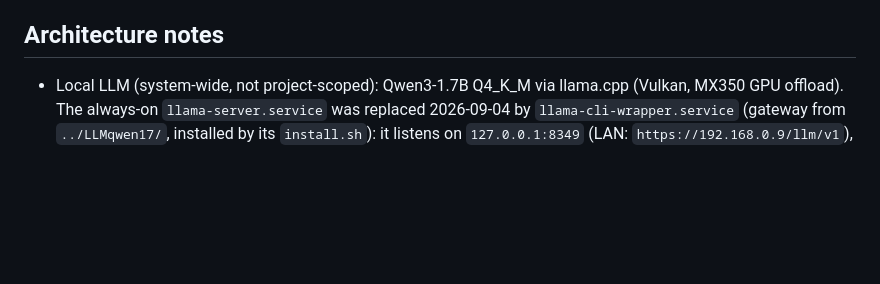
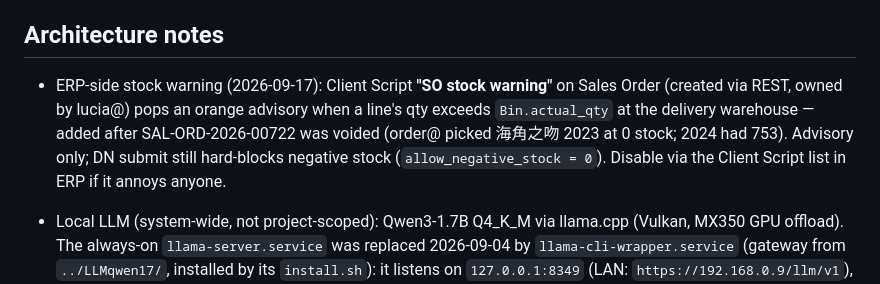
Before and after one commit to Polarwin/nextERP, a Markdown page: AGENTS.md, the part around the change. GitHub-like rendering; blank space fills up the shorter version.

Commit message:
Docs: note ERP-side 'SO stock warning' Client Script

```diff
--- a/AGENTS.md
+++ b/AGENTS.md
@@ -66,6 +66,13 @@ it works under the `/luciatrading/` prefix and standalone.
 
 ## Architecture notes
 
+- ERP-side stock warning (2026-09-17): Client Script **"SO stock warning"**
+  on Sales Order (created via REST, owned by lucia@) pops an orange
+  advisory when a line's qty exceeds `Bin.actual_qty` at the delivery
+  warehouse — added after SAL-ORD-2026-00722 was voided (order@ picked
+  海角之吻 2023 at 0 stock; 2024 had 753). Advisory only; DN submit still
+  hard-blocks negative stock (`allow_negative_stock = 0`). Disable via
+  the Client Script list in ERP if it annoys anyone.
 - Local LLM (system-wide, not project-scoped): Qwen3-1.7B Q4_K_M via
   llama.cpp (Vulkan, MX350 GPU offload). The always-on
   `llama-server.service` was replaced 2026-09-04 by
```
